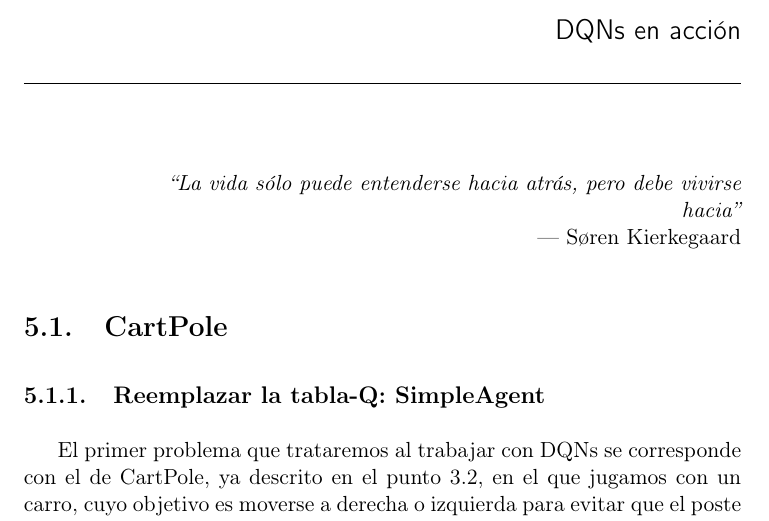
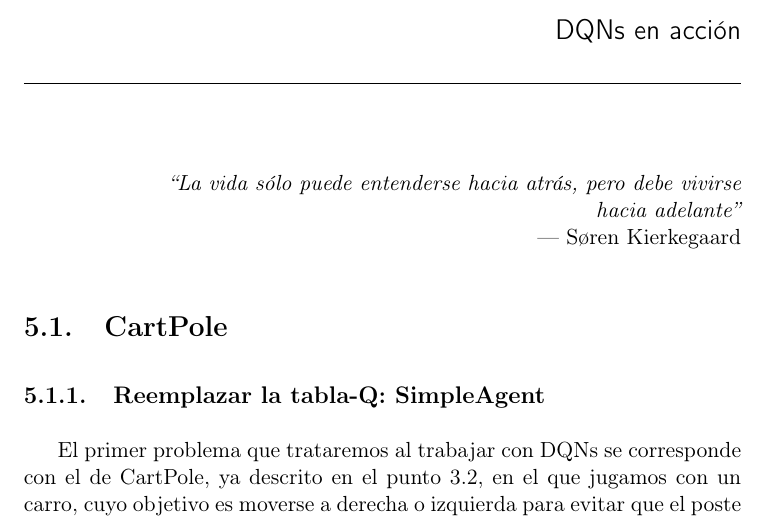
Before and after one commit to delcanovega/TFG-Memoria, a LaTeX book (TFMTeXiS.tex, which reads Capitulos/DQNEnAccion.tex): part of page 55 of 70, cut so that both start at the same text. Compiled offline with pdfLaTeX; a LaTeX package or settings file that is missing is left out.

Commit message:
Errata en frase célebre

```diff
--- a/Capitulos/DQNEnAccion.tex
+++ b/Capitulos/DQNEnAccion.tex
@@ -1,7 +1,7 @@
 \chapter{DQNs en acción}
 \label{cap:dqnEnAccion}
 
-\chapterquote{La vida sólo puede entenderse hacia atrás, pero debe vivirse hacia}{Søren Kierkegaard}
+\chapterquote{La vida sólo puede entenderse hacia atrás, pero debe vivirse hacia adelante}{Søren Kierkegaard}
 
 \section{CartPole}
 \label{sec:cartpoleDQN}
```
